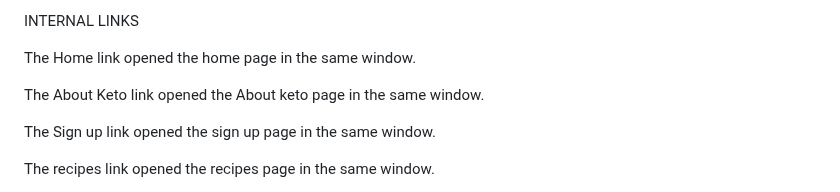
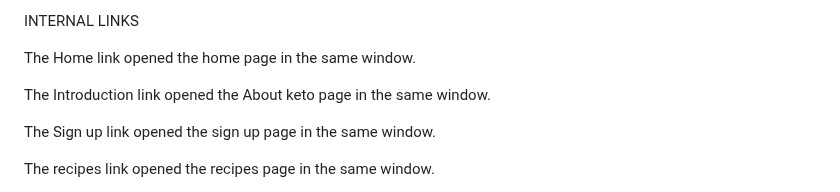
Before and after one commit to rhiannemock/ketoboot, a Markdown page: README.md, the part around the change. Rendered like a GitHub page.

Commit message:
fix: typo

```diff
--- a/README.md
+++ b/README.md
@@ -630,7 +630,7 @@ INTERNAL LINKS
 
 The Home link opened the home page in the same window.
 
-The About Keto link opened the About keto page in the same window.
+The Introduction link opened the About keto page in the same window.
 
 The Sign up link opened the sign up page in the same window.
 
```
